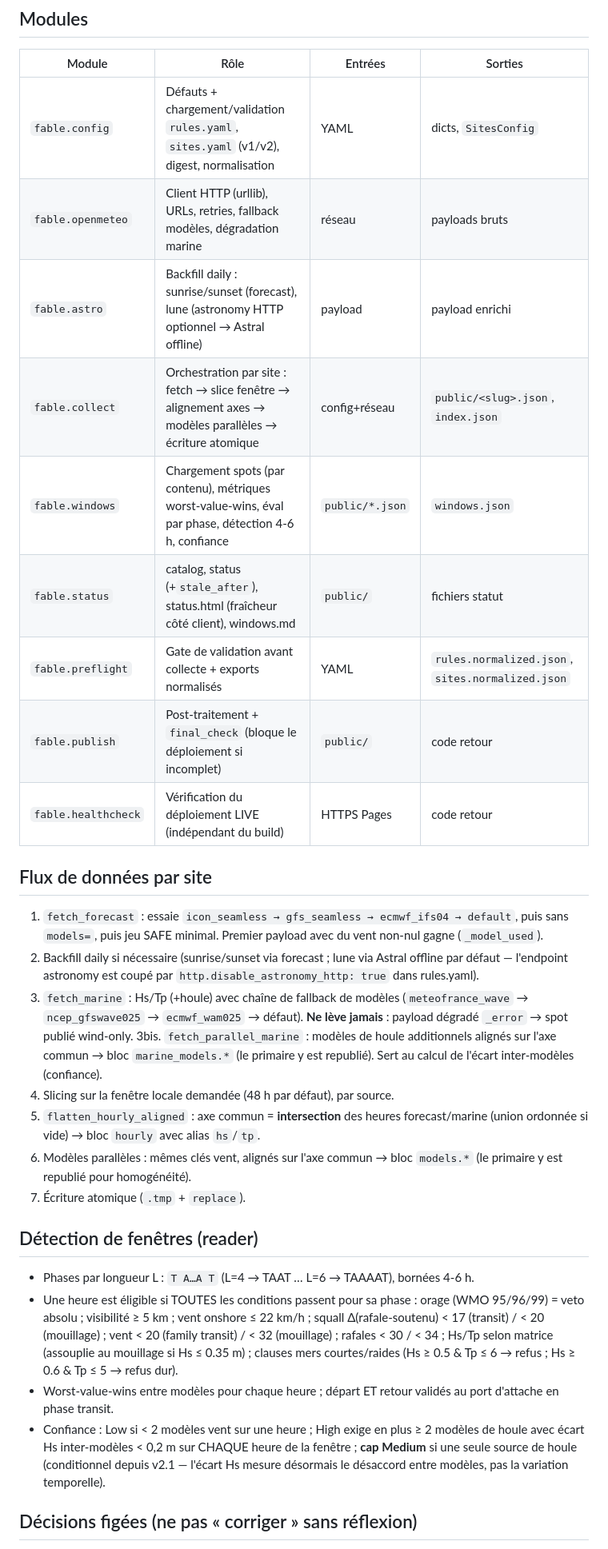
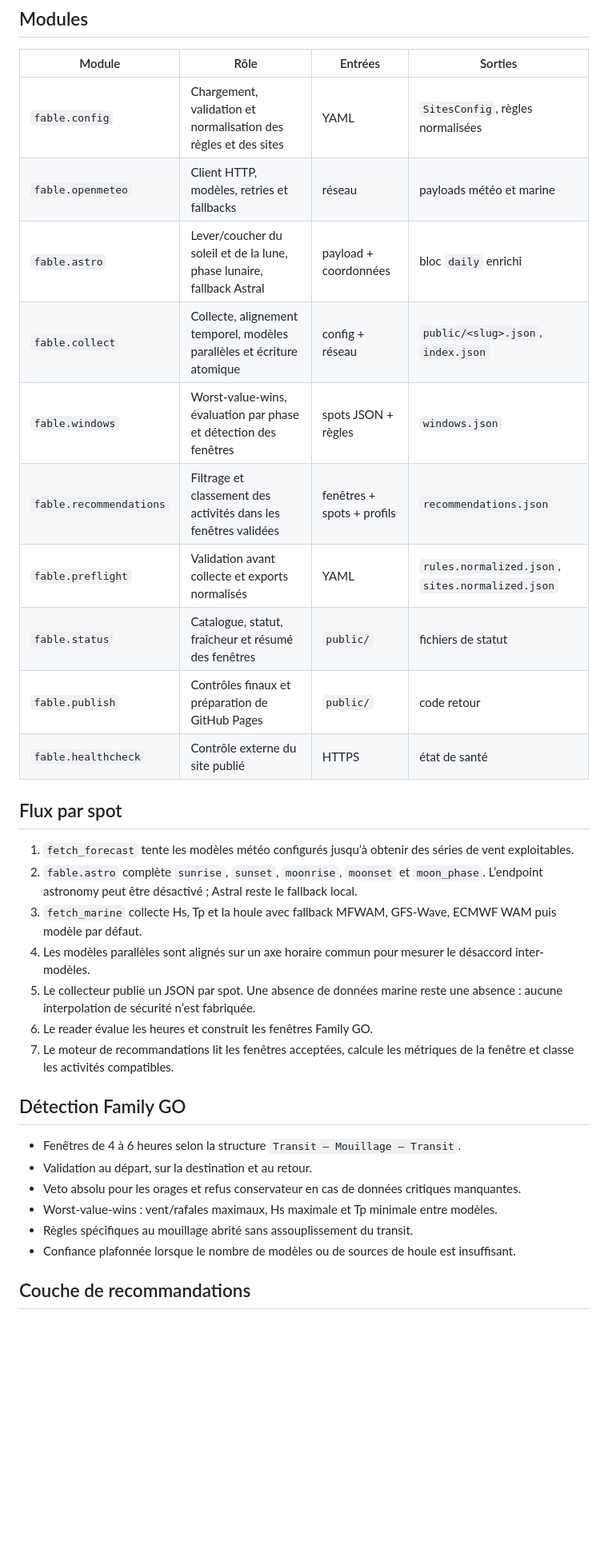
Before and after one commit to rbpower-hub/fable-collector, a Markdown page: docs/ARCHITECTURE.md, the part around one of its changes. Shown at 80% size. Rendered like a GitHub page; blank space fills up the shorter version.

Commit message:
docs: add recommendation layer to architecture

```diff
--- a/docs/ARCHITECTURE.md
+++ b/docs/ARCHITECTURE.md
@@ -28,55 +43,35 @@
 
 | Module | Rôle | Entrées | Sorties |
 |---|---|---|---|
-| `fable.config` | Défauts + chargement/validation `rules.yaml`, `sites.yaml` (v1/v2), digest, normalisation | YAML | dicts, `SitesConfig` |
-| `fable.openmeteo` | Client HTTP (urllib), URLs, retries, fallback modèles, dégradation marine | réseau | payloads bruts |
-| `fable.astro` | Backfill daily : sunrise/sunset (forecast), lune (astronomy HTTP optionnel → Astral offline) | payload | payload enrichi |
-| `fable.collect` | Orchestration par site : fetch → slice fenêtre → alignement axes → modèles parallèles → écriture atomique | config+réseau | `public/<slug>.json`, `index.json` |
-| `fable.windows` | Chargement spots (par contenu), métriques worst-value-wins, éval par phase, détection 4-6 h, confiance | `public/*.json` | `windows.json` |
-| `fable.status` | catalog, status (+`stale_after`), status.html (fraîcheur côté client), windows.md | `public/` | fichiers statut |
-| `fable.preflight` | Gate de validation avant collecte + exports normalisés | YAML | `rules.normalized.json`, `sites.normalized.json` |
-| `fable.publish` | Post-traitement + `final_check` (bloque le déploiement si incomplet) | `public/` | code retour |
-| `fable.healthcheck` | Vérification du déploiement LIVE (indépendant du build) | HTTPS Pages | code retour |
+| `fable.config` | Chargement, validation et normalisation des règles et des sites | YAML | `SitesConfig`, règles normalisées |
+| `fable.openmeteo` | Client HTTP, modèles, retries et fallbacks | réseau | payloads météo et marine |
+| `fable.astro` | Lever/coucher du soleil et de la lune, phase lunaire, fallback Astral | payload + coordonnées | bloc `daily` enrichi |
+| `fable.collect` | Collecte, alignement temporel, modèles parallèles et écriture atomique | config + réseau | `public/<slug>.json`, `index.json` |
+| `fable.windows` | Worst-value-wins, évaluation par phase et détection des fenêtres | spots JSON + règles | `windows.json` |
+| `fable.recommendations` | Filtrage et classement des activités dans les fenêtres validées | fenêtres + spots + profils | `recommendations.json` |
+| `fable.preflight` | Validation avant collecte et exports normalisés | YAML | `rules.normalized.json`, `sites.normalized.json` |
+| `fable.status` | Catalogue, statut, fraîcheur et résumé des fenêtres | `public/` | fichiers de statut |
+| `fable.publish` | Contrôles finaux et préparation de GitHub Pages | `public/` | code retour |
+| `fable.healthcheck` | Contrôle externe du site publié | HTTPS | état de santé |
 
-## Flux de données par site
+## Flux par spot
 
-1. `fetch_forecast` : essaie `icon_seamless → gfs_seamless → ecmwf_ifs04 →
-   default`, puis sans `models=`, puis jeu SAFE minimal. Premier payload avec
-   du vent non-nul gagne (`_model_used`).
-2. Backfill daily si nécessaire (sunrise/sunset via forecast ; lune via
-   Astral offline par défaut — l'endpoint astronomy est coupé par
-   `http.disable_astronomy_http: true` dans rules.yaml).
-3. `fetch_marine` : Hs/Tp (+houle) avec chaîne de fallback de modèles
-   (`meteofrance_wave` → `ncep_gfswave025` → `ecmwf_wam025` → défaut).
-   **Ne lève jamais** : payload dégradé `_error` → spot publié wind-only.
-3bis. `fetch_parallel_marine` : modèles de houle additionnels alignés sur
-   l'axe commun → bloc `marine_models.*` (le primaire y est republié).
-   Sert au calcul de l'écart inter-modèles (confiance).
-4. Slicing sur la fenêtre locale demandée (48 h par défaut), par source.
-5. `flatten_hourly_aligned` : axe commun = **intersection** des heures
-   forecast/marine (union ordonnée si vide) → bloc `hourly` avec alias
-   `hs`/`tp`.
-6. Modèles parallèles : mêmes clés vent, alignés sur l'axe commun → bloc
-   `models.*` (le primaire y est republié pour homogénéité).
-7. Écriture atomique (`.tmp` + `replace`).
+1. `fetch_forecast` tente les modèles météo configurés jusqu’à obtenir des séries de vent exploitables.
+2. `fable.astro` complète `sunrise`, `sunset`, `moonrise`, `moonset` et `moon_phase`. L’endpoint astronomy peut être désactivé ; Astral reste le fallback local.
+3. `fetch_marine` collecte Hs, Tp et la houle avec fallback MFWAM, GFS-Wave, ECMWF WAM puis modèle par défaut.
+4. Les modèles parallèles sont alignés sur un axe horaire commun pour mesurer le désaccord inter-modèles.
+5. Le collecteur publie un JSON par spot. Une absence de données marine reste une absence : aucune interpolation de sécurité n’est fabriquée.
+6. Le reader évalue les heures et construit les fenêtres Family GO.
+7. Le moteur de recommandations lit les fenêtres acceptées, calcule les métriques de la fenêtre et classe les activités compatibles.
 
-## Détection de fenêtres (reader)
+## Détection Family GO
 
-- Phases par longueur L : `T A…A T` (L=4 → TAAT … L=6 → TAAAAT), bornées 4-6 h.
-- Une heure est éligible si TOUTES les conditions passent pour sa phase :
-  orage (WMO 95/96/99) = veto absolu ; visibilité ≥ 5 km ; vent onshore
-  ≤ 22 km/h ; squall Δ(rafale-soutenu) < 17 (transit) / < 20 (mouillage) ;
-  vent < 20 (family transit) / < 32 (mouillage) ; rafales < 30 / < 34 ;
-  Hs/Tp selon matrice (assouplie au mouillage si Hs ≤ 0.35 m) ;
-  clauses mers courtes/raides (Hs ≥ 0.5 & Tp ≤ 6 → refus ; Hs ≥ 0.6 & Tp ≤ 5
-  → refus dur).
-- Worst-value-wins entre modèles pour chaque heure ; départ ET retour
-  validés au port d'attache en phase transit.
-- Confiance : Low si < 2 modèles vent sur une heure ; High exige en plus
-  ≥ 2 modèles de houle avec écart Hs inter-modèles < 0,2 m sur CHAQUE heure
-  de la fenêtre ; **cap Medium** si une seule source de houle (conditionnel
-  depuis v2.1 — l'écart Hs mesure désormais le désaccord entre modèles,
-  pas la variation temporelle).
+- Fenêtres de 4 à 6 heures selon la structure `Transit – Mouillage – Transit`.
+- Validation au départ, sur la destination et au retour.
+- Veto absolu pour les orages et refus conservateur en cas de données critiques manquantes.
+- Worst-value-wins : vent/rafales maximaux, Hs maximale et Tp minimale entre modèles.
+- Règles spécifiques au mouillage abrité sans assouplissement du transit.
+- Confiance plafonnée lorsque le nombre de modèles ou de sources de houle est insuffisant.
 
-## Décisions figées (ne pas « corriger » sans réflexion)
+## Couche de recommandations
 
```
Also changed, not shown: other parts of docs/ARCHITECTURE.md (+67 -29 lines).
